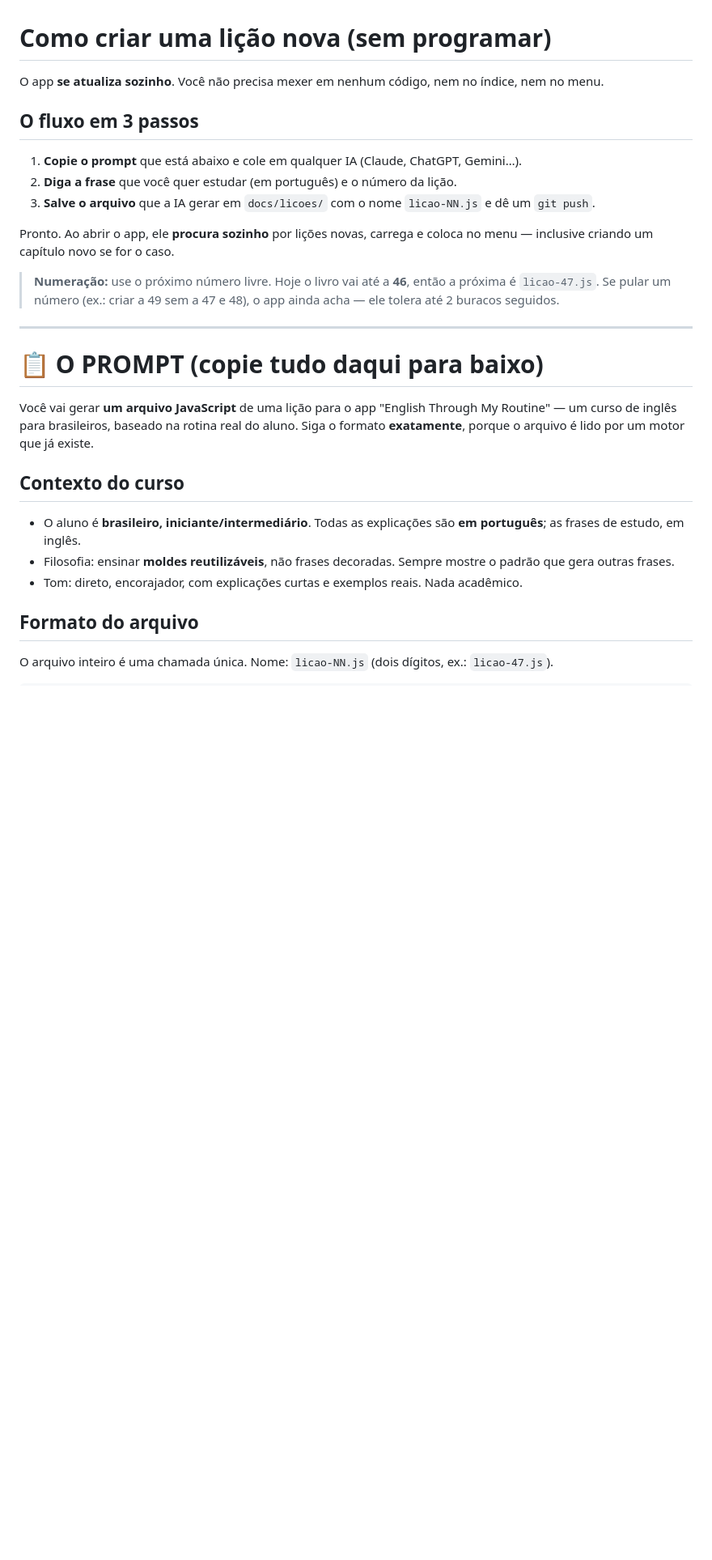
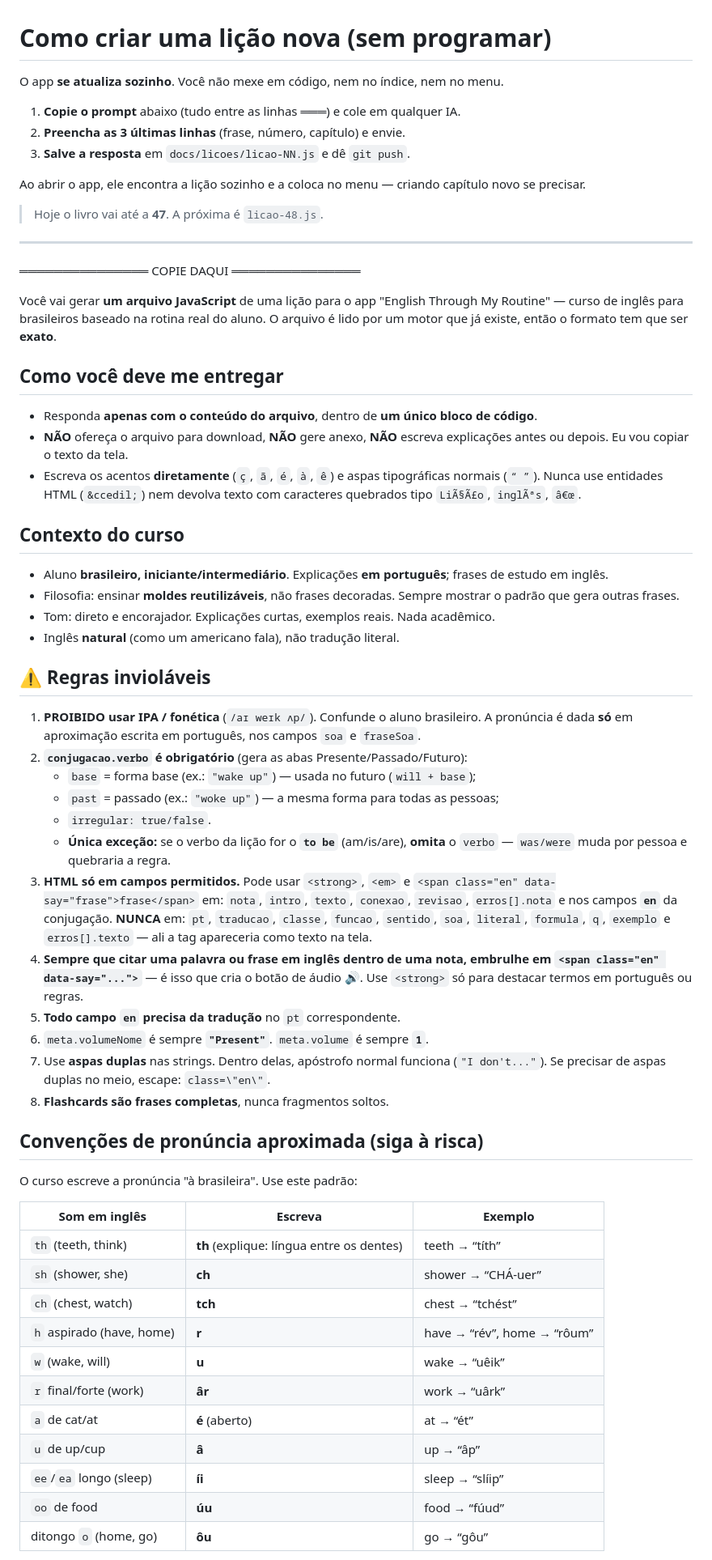
Before and after one commit to thiagobarretosn-hue/english-routine, a Markdown page: PROMPT-NOVA-LICAO.md, the part around one of its changes. Shown at 81% size. GitHub-like rendering; blank space fills up the shorter version.

```diff
--- a/PROMPT-NOVA-LICAO.md
+++ b/PROMPT-NOVA-LICAO.md
@@ -1,29 +1,65 @@
 # Como criar uma lição nova (sem programar)
 
-O app **se atualiza sozinho**. Você não precisa mexer em nenhum código, nem no índice, nem no menu.
+O app **se atualiza sozinho**. Você não mexe em código, nem no índice, nem no menu.
 
-## O fluxo em 3 passos
+1. **Copie o prompt** abaixo (tudo entre as linhas ═══) e cole em qualquer IA.
+2. **Preencha as 3 últimas linhas** (frase, número, capítulo) e envie.
+3. **Salve a resposta** em `docs/licoes/licao-NN.js` e dê `git push`.
 
-1. **Copie o prompt** que está abaixo e cole em qualquer IA (Claude, ChatGPT, Gemini…).
-2. **Diga a frase** que você quer estudar (em português) e o número da lição.
-3. **Salve o arquivo** que a IA gerar em `docs/licoes/` com o nome `licao-NN.js` e dê um `git push`.
+Ao abrir o app, ele encontra a lição sozinho e a coloca no menu — criando capítulo novo se precisar.
 
-Pronto. Ao abrir o app, ele **procura sozinho** por lições novas, carrega e coloca no menu — inclusive criando um capítulo novo se for o caso.
-
-> **Numeração:** use o próximo número livre. Hoje o livro vai até a **46**, então a próxima é `licao-47.js`. Se pular um número (ex.: criar a 49 sem a 47 e 48), o app ainda acha — ele tolera até 2 buracos seguidos.
+> Hoje o livro vai até a **47**. A próxima é `licao-48.js`.
 
 ---
+═══════════════ COPIE DAQUI ═══════════════
 
-# 📋 O PROMPT (copie tudo daqui para baixo)
+Você vai gerar **um arquivo JavaScript** de uma lição para o app "English Through My Routine" — curso de inglês para brasileiros baseado na rotina real do aluno. O arquivo é lido por um motor que já existe, então o formato tem que ser **exato**.
 
-Você vai gerar **um arquivo JavaScript** de uma lição para o app "English Through My Routine" — um curso de inglês para brasileiros, baseado na rotina real do aluno. Siga o formato **exatamente**, porque o arquivo é lido por um motor que já existe.
+## Como você deve me entregar
+
+- Responda **apenas com o conteúdo do arquivo**, dentro de **um único bloco de código**.
+- **NÃO** ofereça o arquivo para download, **NÃO** gere anexo, **NÃO** escreva explicações antes ou depois. Eu vou copiar o texto da tela.
+- Escreva os acentos **diretamente** (`ç`, `ã`, `é`, `à`, `ê`) e aspas tipográficas normais (`“ ”`). Nunca use entidades HTML (`&ccedil;`) nem devolva texto com caracteres quebrados tipo `LiÃ§Ã£o`, `inglÃªs`, `â€œ`.
 
 ## Contexto do curso
 
-- O aluno é **brasileiro, iniciante/intermediário**. Todas as explicações são **em português**; as frases de estudo, em inglês.
-- Filosofia: ensinar **moldes reutilizáveis**, não frases decoradas. Sempre mostre o padrão que gera outras frases.
-- Tom: direto, encorajador, com explicações curtas e exemplos reais. Nada acadêmico.
+- Aluno **brasileiro, iniciante/intermediário**. Explicações **em português**; frases de estudo em inglês.
+- Filosofia: ensinar **moldes reutilizáveis**, não frases decoradas. Sempre mostrar o padrão que gera outras frases.
+- Tom: direto e encorajador. Explicações curtas, exemplos reais. Nada acadêmico.
+- Inglês **natural** (como um americano fala), não tradução literal.
 
-## Formato do arquivo
+## ⚠️ Regras invioláveis
 
-O arquivo inteiro é uma chamada única. Nome: `licao-NN.js` (dois dígitos, ex.: `licao-47.js`).
+1. **PROIBIDO usar IPA / fonética** (`/aɪ weɪk ʌp/`). Confunde o aluno brasileiro. A pronúncia é dada **só** em aproximação escrita em português, nos campos `soa` e `fraseSoa`.
+2. **`conjugacao.verbo` é obrigatório** (gera as abas Presente/Passado/Futuro):
+   - `base` = forma base (ex.: `"wake up"`) — usada no futuro (`will + base`);
+   - `past` = passado (ex.: `"woke up"`) — a mesma forma para todas as pessoas;
+   - `irregular: true/false`.
+   - **Única exceção:** se o verbo da lição for o **`to be`** (am/is/are), **omita** o `verbo` — `was/were` muda por pessoa e quebraria a regra.
+3. **HTML só em campos permitidos.** Pode usar `<strong>`, `<em>` e `<span class="en" data-say="frase">frase</span>` em:
+   `nota`, `intro`, `texto`, `conexao`, `revisao`, `erros[].nota` e nos campos **`en`** da conjugação.
+   **NUNCA** em: `pt`, `traducao`, `classe`, `funcao`, `sentido`, `soa`, `literal`, `formula`, `q`, `exemplo` e `erros[].texto` — ali a tag apareceria como texto na tela.
+4. **Sempre que citar uma palavra ou frase em inglês dentro de uma nota, embrulhe em `<span class="en" data-say="...">`** — é isso que cria o botão de áudio 🔊. Use `<strong>` só para destacar termos em português ou regras.
+5. **Todo campo `en` precisa da tradução** no `pt` correspondente.
+6. `meta.volumeNome` é sempre **`"Present"`**. `meta.volume` é sempre **`1`**.
+7. Use **aspas duplas** nas strings. Dentro delas, apóstrofo normal funciona (`"I don't..."`). Se precisar de aspas duplas no meio, escape: `class=\"en\"`.
+8. **Flashcards são frases completas**, nunca fragmentos soltos.
+
+## Convenções de pronúncia aproximada (siga à risca)
+
+O curso escreve a pronúncia "à brasileira". Use este padrão:
+
+| Som em inglês | Escreva | Exemplo |
+|---|---|---|
+| `th` (teeth, think) | **th** (explique: língua entre os dentes) | teeth → “títh” |
+| `sh` (shower, she) | **ch** | shower → “CHÁ-uer” |
+| `ch` (chest, watch) | **tch** | chest → “tchést” |
+| `h` aspirado (have, home) | **r** | have → “rév”, home → “rôum” |
+| `w` (wake, will) | **u** | wake → “uêik” |
+| `r` final/forte (work) | **âr** | work → “uârk” |
+| `a` de cat/at | **é** (aberto) | at → “ét” |
+| `u` de up/cup | **â** | up → “âp” |
+| `ee`/`ea` longo (sleep) | **íi** | sleep → “slíip” |
+| `oo` de food | **úu** | food → “fúud” |
+| ditongo `o` (home, go) | **ôu** | go → “gôu” |
+
```
Also changed, not shown: other parts of PROMPT-NOVA-LICAO.md (+167 -134 lines).
